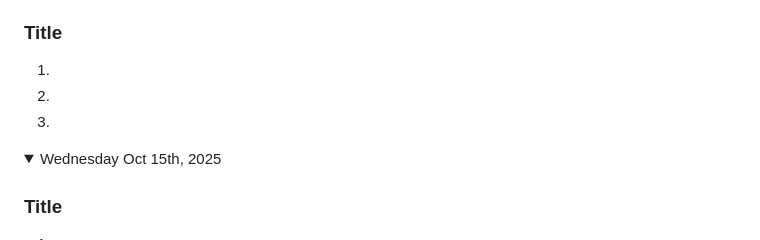
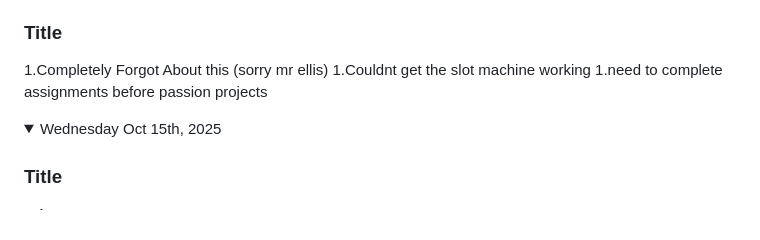
Before and after one commit to Altian-S/game-dev-cannon-2025, a Markdown page: README.md, the part around one of its changes. Drawn GitHub-style; folded sections open.

```diff
--- a/README.md
+++ b/README.md
@@ -207,8 +207,8 @@ Note: If you have a link to an assignment that has not been marked, put "open" a
 
 ### Title
-1.
-1.
-1.
+1.Completely Forgot About this (sorry mr ellis)
+1.Couldnt get the slot machine working
+1.need to complete assignments before passion projects
 
 </details>
 
```
Also changed, not shown: other parts of README.md (+3 -3 lines).
